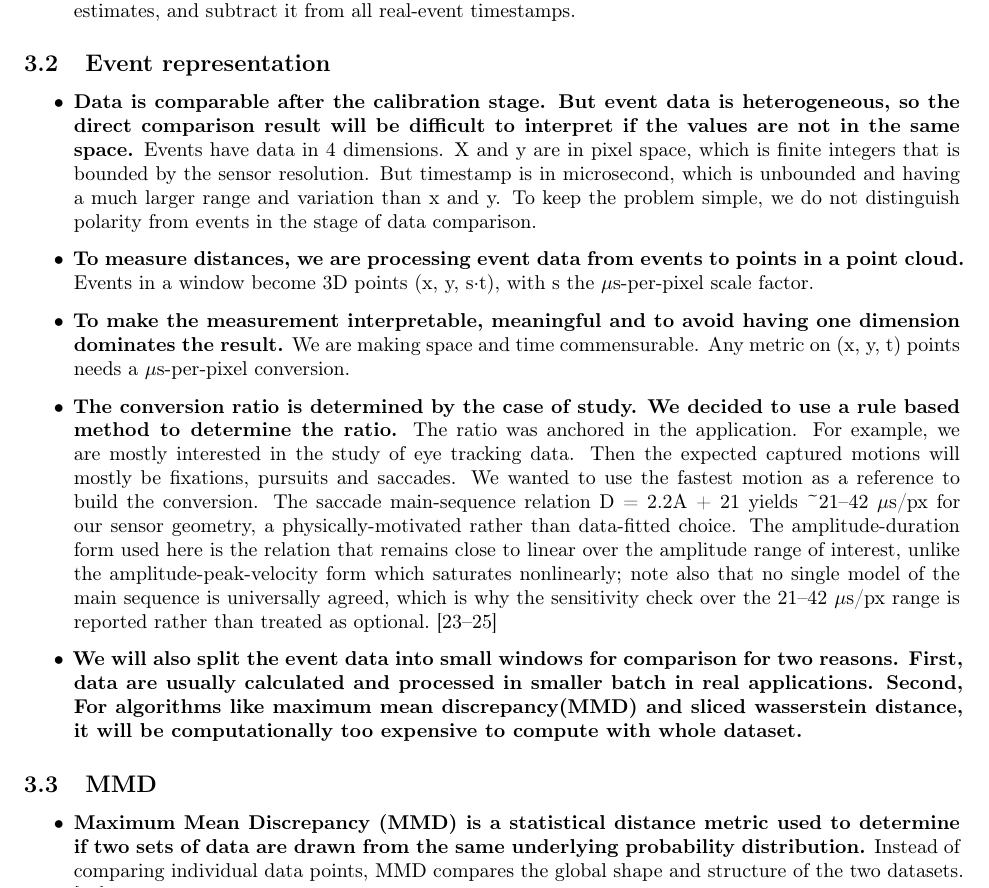
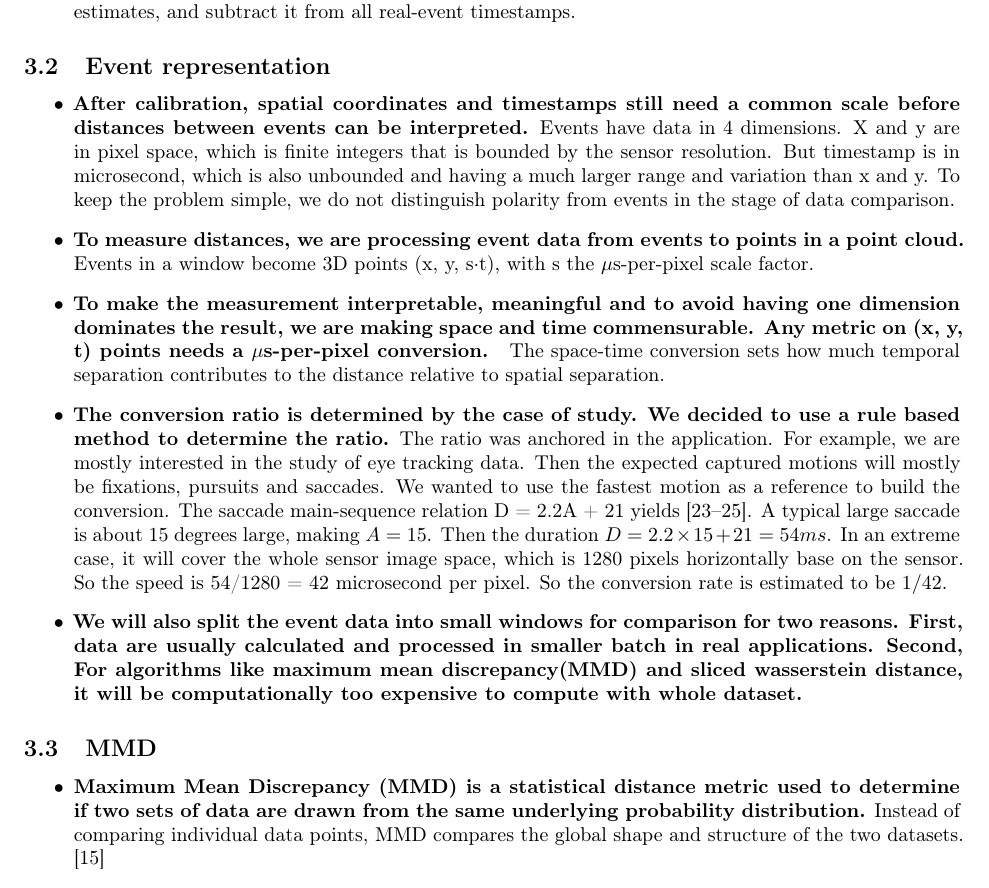
Before and after one commit to cxm3593/EventSimilarityAnalysis, a LaTeX document (main.tex, which reads paper/outline.tex): part of page 4 of 9, cut so that both start at the same text. Compiled offline with pdfLaTeX.

Commit message:
outline 3.2 update 2

```diff
--- a/paper/outline.tex
+++ b/paper/outline.tex
@@ -73,13 +73,13 @@
 
 \begin{itemize}
 
-  \item \textbf{Data is comparable after the calibration stage. But event data is heterogeneous, so the direct comparison result will be difficult to interpret if the values are not in the same space.} Events have data in 4 dimensions. X and y are in pixel space, which is finite integers that is bounded by the sensor resolution. But timestamp is in microsecond, which is unbounded and having a much larger range and variation than x and y. To keep the problem simple, we do not distinguish polarity from events in the stage of data comparison.
+  \item \textbf{After calibration, spatial coordinates and timestamps still need a common scale before distances between events can be interpreted.} Events have data in 4 dimensions. X and y are in pixel space, which is finite integers that is bounded by the sensor resolution. But timestamp is in microsecond, which is also unbounded and having a much larger range and variation than x and y. To keep the problem simple, we do not distinguish polarity from events in the stage of data comparison.
 
   \item \textbf{To measure distances, we are processing event data from events to points in a point cloud.} Events in a window become 3D points (x, y, s·t), with s the µs-per-pixel scale factor.
 
-  \item \textbf{To make the measurement interpretable, meaningful and to avoid having one dimension dominates the result.} We are making space and time commensurable. Any metric on (x, y, t) points needs a µs-per-pixel conversion.
+  \item \textbf{To make the measurement interpretable, meaningful and to avoid having one dimension dominates the result, we are making space and time commensurable. Any metric on (x, y, t) points needs a µs-per-pixel conversion. } The space-time conversion sets how much temporal separation contributes to the distance relative to spatial separation.
 
-  \item \textbf{The conversion ratio is determined by the case of study. We decided to use a rule based method to determine the ratio.} The ratio was anchored in the application. For example, we are mostly interested in the study of eye tracking data. Then the expected captured motions will mostly be  fixations, pursuits and saccades. We wanted to use the fastest motion as a reference to build the conversion. The saccade main-sequence relation D = 2.2A + 21 yields \textasciitilde{}21–42 µs/px for our sensor geometry, a physically-motivated rather than data-fitted choice. The amplitude-duration form used here is the relation that remains close to linear over the amplitude range of interest, unlike the amplitude-peak-velocity form which saturates nonlinearly; note also that no single model of the main sequence is universally agreed, which is why the sensitivity check over the 21–42 µs/px range is reported rather than treated as optional. \cite{bahill1975mainsequence,carpenter1988movements,gibaldi2021saccade}
+  \item \textbf{The conversion ratio is determined by the case of study. We decided to use a rule based method to determine the ratio.} The ratio was anchored in the application. For example, we are mostly interested in the study of eye tracking data. Then the expected captured motions will mostly be  fixations, pursuits and saccades. We wanted to use the fastest motion as a reference to build the conversion. The saccade main-sequence relation D = 2.2A + 21 yields \cite{bahill1975mainsequence,carpenter1988movements,gibaldi2021saccade}. A typical large saccade is about 15 degrees large, making $A=15$. Then the duration $D=2.2 \times 15 + 21 = 54ms$. In an extreme case, it will cover the whole sensor image space, which is 1280 pixels horizontally base on the sensor. So the speed is 54/1280 = 42 microsecond per pixel. So the conversion rate is estimated to be $1/42$.
 
   \item \textbf{We will also split the event data into small windows for comparison for two reasons. First, data are usually calculated and processed in smaller batch in real applications. Second, For algorithms like maximum mean discrepancy(MMD) and sliced wasserstein distance, it will be computationally too expensive to compute with whole dataset.}
 
```
